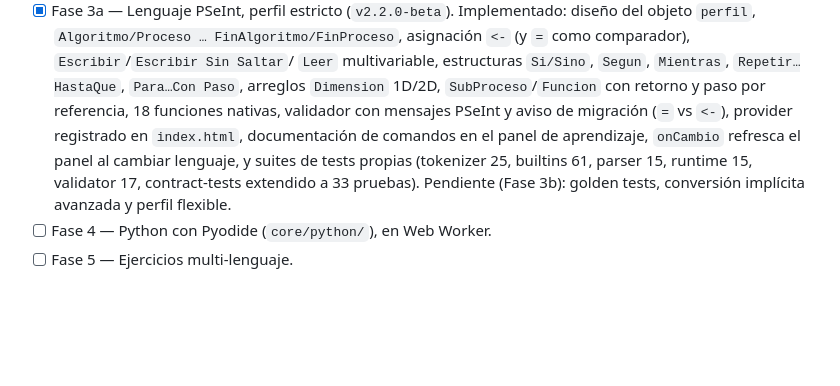
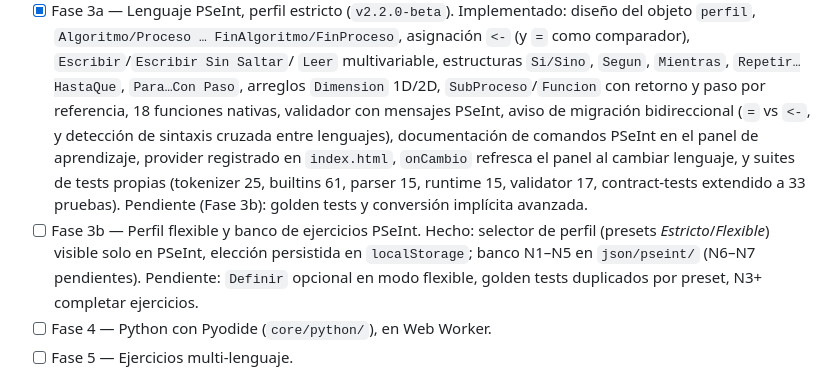
Before and after one commit to ErnestoLeonidas/code4code, a Markdown page: CLAUDE.md, the part around the change. GitHub-like rendering; blank space fills up the shorter version.

Commit message:
docs: ROADMAP y CLAUDE.md actualizados — Fase 3b y Fase 4 en progreso

```diff
--- a/CLAUDE.md
+++ b/CLAUDE.md
@@ -55,13 +55,18 @@ identifica en qué fase está el proyecto.
       `Leer` multivariable, estructuras `Si/Sino`, `Segun`, `Mientras`,
       `Repetir…HastaQue`, `Para…Con Paso`, arreglos `Dimension` 1D/2D,
       `SubProceso`/`Funcion` con retorno y paso por referencia, 18 funciones
-      nativas, validador con mensajes PSeInt y aviso de migración (`=` vs `<-`),
-      provider registrado en `index.html`, documentación de comandos en el panel
-      de aprendizaje, `onCambio` refresca el panel al cambiar lenguaje, y suites
-      de tests propias (tokenizer 25, builtins 61, parser 15, runtime 15,
-      validator 17, contract-tests extendido a 33 pruebas).
-      Pendiente (Fase 3b): golden tests, conversión implícita avanzada y perfil
-      flexible.
+      nativas, validador con mensajes PSeInt, aviso de migración bidireccional
+      (`=` vs `<-`, y detección de sintaxis cruzada entre lenguajes),
+      documentación de comandos PSeInt en el panel de aprendizaje,
+      provider registrado en `index.html`, `onCambio` refresca el panel al
+      cambiar lenguaje, y suites de tests propias (tokenizer 25, builtins 61,
+      parser 15, runtime 15, validator 17, contract-tests extendido a 33 pruebas).
+      Pendiente (Fase 3b): golden tests y conversión implícita avanzada.
+- [ ] Fase 3b — Perfil flexible y banco de ejercicios PSeInt. Hecho: selector
+      de perfil (presets *Estricto*/*Flexible*) visible solo en PSeInt, elección
+      persistida en `localStorage`; banco N1–N5 en `json/pseint/` (N6–N7
+      pendientes). Pendiente: `Definir` opcional en modo flexible, golden tests
+      duplicados por preset, N3+ completar ejercicios.
 - [ ] Fase 4 — Python con Pyodide (`core/python/`), en Web Worker.
 - [ ] Fase 5 — Ejercicios multi-lenguaje.
 
```
Also changed, not shown: ROADMAP.md (+8 -4 lines).
